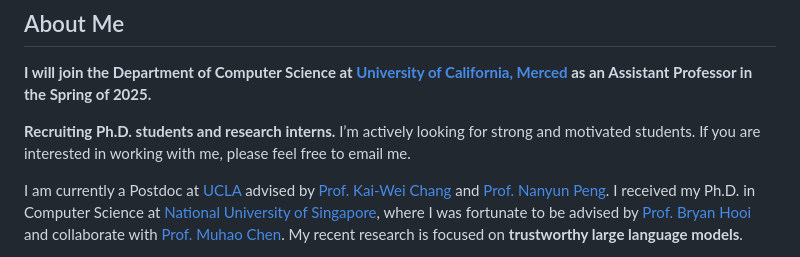
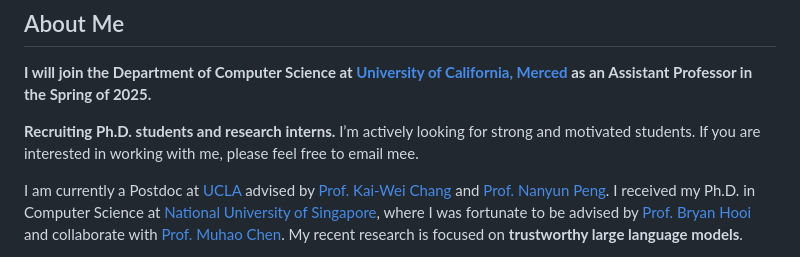
Before and after one commit to wangywUST/wangywust.github.io, a Markdown page: index.md, the part around the change. Drawn GitHub-style.

```diff
--- a/index.md
+++ b/index.md
@@ -6,7 +6,7 @@ layout: homepage
 
 **I will join the Department of Computer Science at [University of California, Merced](https://www.ucmerced.edu/) as an Assistant Professor in the Spring of 2025.**<br>
 
-**Recruiting Ph.D. students and research interns.** I’m actively looking for strong and motivated students. If you are interested in working with me, please feel free to email me.<br>
+**Recruiting Ph.D. students and research interns.** I’m actively looking for strong and motivated students. If you are interested in working with me, please feel free to email mee.<br>
 
 I am currently a Postdoc at [UCLA](https://www.ucla.edu/) advised by [Prof. Kai-Wei Chang](http://web.cs.ucla.edu/~kwchang/members/) and [Prof. Nanyun Peng](https://vnpeng.net/group/). I received my Ph.D. in Computer Science at [National University of Singapore](https://nus.edu.sg/), where I was fortunate to be advised by [Prof. Bryan Hooi](http://bhooi.github.io/) and collaborate with [Prof. Muhao Chen](https://muhaochen.github.io/). My recent research is focused on **trustworthy large language models**.
 
```
